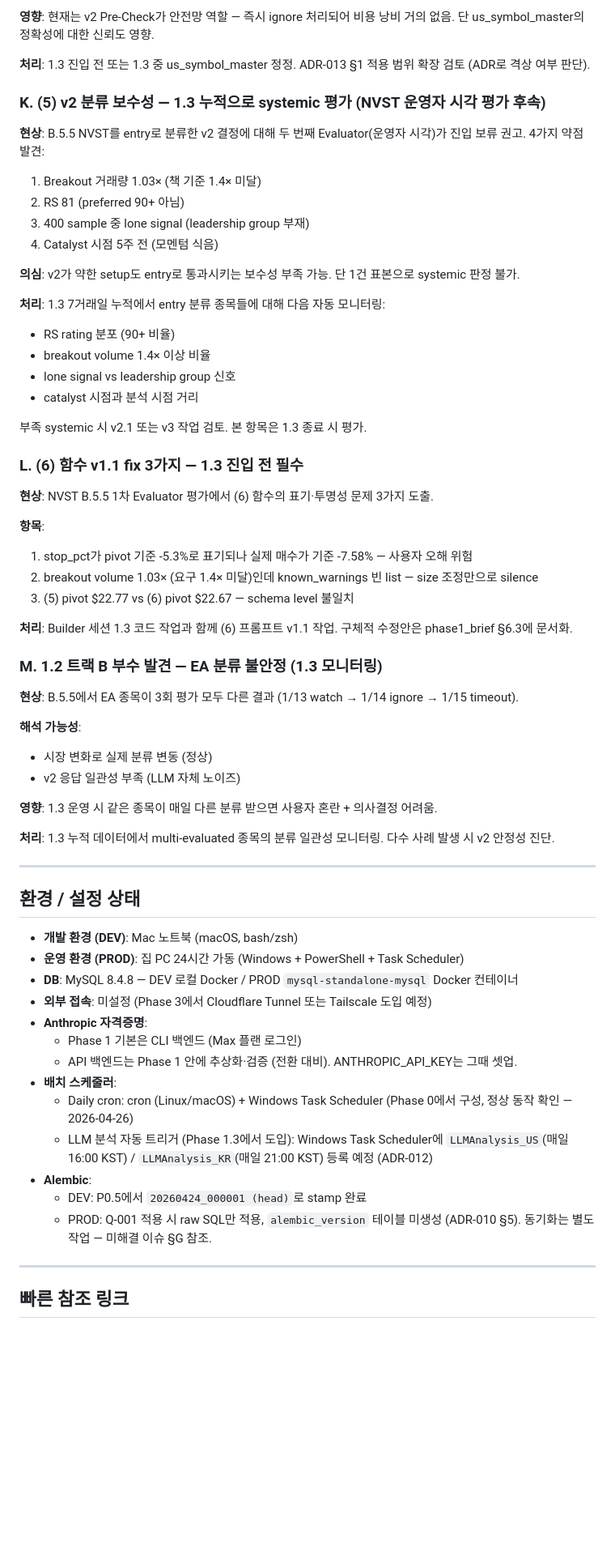
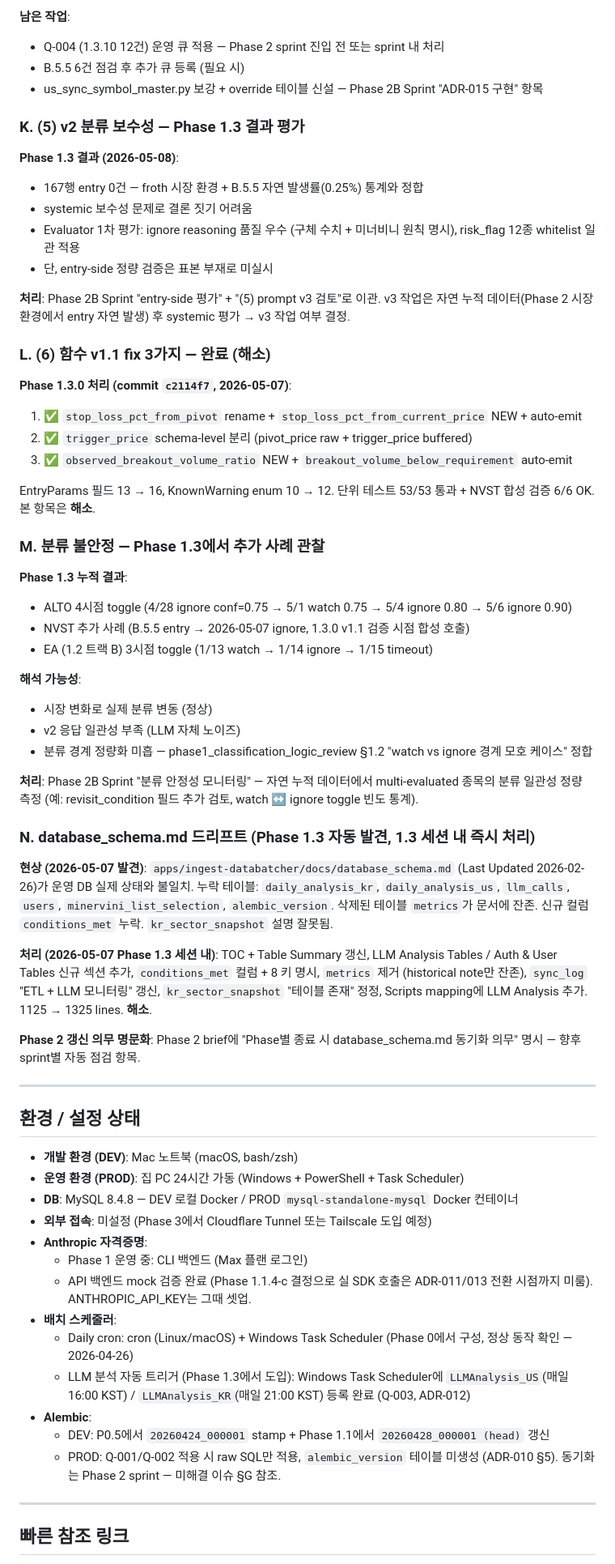
Before and after one commit to itsmehank/DataBatcher, a Markdown page: _meta/06_CURRENT_STATE.md, the part around one of its changes. Shown at 81% size. GitHub-like rendering; blank space fills up the shorter version.

```diff
--- a/_meta/06_CURRENT_STATE.md
+++ b/_meta/06_CURRENT_STATE.md
@@ -269,48 +300,49 @@
 
-**영향**: 현재는 v2 Pre-Check가 안전망 역할 — 즉시 ignore 처리되어 비용 낭비 거의 없음. 단 us_symbol_master의 정확성에 대한 신뢰도 영향.
+**남은 작업**:
+- Q-004 (1.3.10 12건) 운영 큐 적용 — Phase 2 sprint 진입 전 또는 sprint 내 처리
+- B.5.5 6건 점검 후 추가 큐 등록 (필요 시)
+- us_sync_symbol_master.py 보강 + override 테이블 신설 — Phase 2B Sprint "ADR-015 구현" 항목
 
-**처리**: 1.3 진입 전 또는 1.3 중 us_symbol_master 정정. ADR-013 §1 적용 범위 확장 검토 (ADR로 격상 여부 판단).
+### K. (5) v2 분류 보수성 — Phase 1.3 결과 평가
 
-### K. (5) v2 분류 보수성 — 1.3 누적으로 systemic 평가 (NVST 운영자 시각 평가 후속)
+**Phase 1.3 결과 (2026-05-08)**:
+- 167행 entry 0건 — froth 시장 환경 + B.5.5 자연 발생률(0.25%) 통계와 정합
+- systemic 보수성 문제로 결론 짓기 어려움
+- Evaluator 1차 평가: ignore reasoning 품질 우수 (구체 수치 + 미너비니 원칙 명시), risk_flag 12종 whitelist 일관 적용
+- 단, entry-side 정량 검증은 표본 부재로 미실시
 
-**현상**: B.5.5 NVST를 entry로 분류한 v2 결정에 대해 두 번째 Evaluator(운영자 시각)가 진입 보류 권고. 4가지 약점 발견:
-1. Breakout 거래량 1.03× (책 기준 1.4× 미달)
-2. RS 81 (preferred 90+ 아님)
-3. 400 sample 중 lone signal (leadership group 부재)
-4. Catalyst 시점 5주 전 (모멘텀 식음)
+**처리**: Phase 2B Sprint "entry-side 평가" + "(5) prompt v3 검토"로 이관. v3 작업은 자연 누적 데이터(Phase 2 시장 환경에서 entry 자연 발생) 후 systemic 평가 → v3 작업 여부 결정.
 
-**의심**: v2가 약한 setup도 entry로 통과시키는 보수성 부족 가능. 단 1건 표본으로 systemic 판정 불가.
+### L. (6) 함수 v1.1 fix 3가지 — 완료 (해소)
 
-**처리**: 1.3 7거래일 누적에서 entry 분류 종목들에 대해 다음 자동 모니터링:
-- RS rating 분포 (90+ 비율)
-- breakout volume 1.4× 이상 비율
-- lone signal vs leadership group 신호
-- catalyst 시점과 분석 시점 거리
+**Phase 1.3.0 처리 (commit `c2114f7`, 2026-05-07)**:
+1. ✅ `stop_loss_pct_from_pivot` rename + `stop_loss_pct_from_current_price` NEW + auto-emit
+2. ✅ `trigger_price` schema-level 분리 (pivot_price raw + trigger_price buffered)
+3. ✅ `observed_breakout_volume_ratio` NEW + `breakout_volume_below_requirement` auto-emit
 
-부족 systemic 시 v2.1 또는 v3 작업 검토. 본 항목은 1.3 종료 시 평가.
+EntryParams 필드 13 → 16, KnownWarning enum 10 → 12. 단위 테스트 53/53 통과 + NVST 합성 검증 6/6 OK. 본 항목은 **해소**.
 
-### L. (6) 함수 v1.1 fix 3가지 — 1.3 진입 전 필수
+### M. 분류 불안정 — Phase 1.3에서 추가 사례 관찰
 
-**현상**: NVST B.5.5 1차 Evaluator 평가에서 (6) 함수의 표기·투명성 문제 3가지 도출.
-
-**항목**:
-1. stop_pct가 pivot 기준 -5.3%로 표기되나 실제 매수가 기준 -7.58% — 사용자 오해 위험
-2. breakout volume 1.03× (요구 1.4× 미달)인데 known_warnings 빈 list — size 조정만으로 silence
-3. (5) pivot $22.77 vs (6) pivot $22.67 — schema level 불일치
-
-**처리**: Builder 세션 1.3 코드 작업과 함께 (6) 프롬프트 v1.1 작업. 구체적 수정안은 phase1_brief §6.3에 문서화.
-
-### M. 1.2 트랙 B 부수 발견 — EA 분류 불안정 (1.3 모니터링)
-
-**현상**: B.5.5에서 EA 종목이 3회 평가 모두 다른 결과 (1/13 watch → 1/14 ignore → 1/15 timeout).
+**Phase 1.3 누적 결과**:
+- ALTO 4시점 toggle (4/28 ignore conf=0.75 → 5/1 watch 0.75 → 5/4 ignore 0.80 → 5/6 ignore 0.90)
+- NVST 추가 사례 (B.5.5 entry → 2026-05-07 ignore, 1.3.0 v1.1 검증 시점 합성 호출)
+- EA (1.2 트랙 B) 3시점 toggle (1/13 watch → 1/14 ignore → 1/15 timeout)
 
 **해석 가능성**:
 - 시장 변화로 실제 분류 변동 (정상)
 - v2 응답 일관성 부족 (LLM 자체 노이즈)
+- 분류 경계 정량화 미흡 — phase1_classification_logic_review §1.2 "watch vs ignore 경계 모호 케이스" 정합
 
-**영향**: 1.3 운영 시 같은 종목이 매일 다른 분류 받으면 사용자 혼란 + 의사결정 어려움.
+**처리**: Phase 2B Sprint "분류 안정성 모니터링" — 자연 누적 데이터에서 multi-evaluated 종목의 분류 일관성 정량 측정 (예: revisit_condition 필드 추가 검토, watch ↔ ignore toggle 빈도 통계).
 
-**처리**: 1.3 누적 데이터에서 multi-evaluated 종목의 분류 일관성 모니터링. 다수 사례 발생 시 v2 안정성 진단.
+### N. database_schema.md 드리프트 (Phase 1.3 자동 발견, 1.3 세션 내 즉시 처리)
+
+**현상 (2026-05-07 발견)**: `apps/ingest-databatcher/docs/database_schema.md` (Last Updated 2026-02-26)가 운영 DB 실제 상태와 불일치. 누락 테이블: `daily_analysis_kr`, `daily_analysis_us`, `llm_calls`, `users`, `minervini_list_selection`, `alembic_version`. 삭제된 테이블 `metrics`가 문서에 잔존. 신규 컬럼 `conditions_met` 누락. `kr_sector_snapshot` 설명 잘못됨.
+
+**처리 (2026-05-07 Phase 1.3 세션 내)**: TOC + Table Summary 갱신, LLM Analysis Tables / Auth & User Tables 신규 섹션 추가, `conditions_met` 컬럼 + 8 키 명시, `metrics` 제거 (historical note만 잔존), `sync_log` "ETL + LLM 모니터링" 갱신, `kr_sector_snapshot` "테이블 존재" 정정, Scripts mapping에 LLM Analysis 추가. 1125 → 1325 lines. **해소**.
+
+**Phase 2 갱신 의무 명문화**: Phase 2 brief에 "Phase별 종료 시 database_schema.md 동기화 의무" 명시 — 향후 sprint별 자동 점검 항목.
 
 ---
 
@@ -321,14 +353,14 @@
 - **DB**: MySQL 8.4.8 — DEV 로컬 Docker / PROD `mysql-standalone-mysql` Docker 컨테이너
 - **외부 접속**: 미설정 (Phase 3에서 Cloudflare Tunnel 또는 Tailscale 도입 예정)
 - **Anthropic 자격증명**:
-  - Phase 1 기본은 CLI 백엔드 (Max 플랜 로그인)
-  - API 백엔드는 Phase 1 안에 추상화·검증 (전환 대비). ANTHROPIC_API_KEY는 그때 셋업.
+  - Phase 1 운영 중: CLI 백엔드 (Max 플랜 로그인)
+  - API 백엔드 mock 검증 완료 (Phase 1.1.4-c 결정으로 실 SDK 호출은 ADR-011/013 전환 시점까지 미룸). ANTHROPIC_API_KEY는 그때 셋업.
 - **배치 스케줄러**:
   - Daily cron: cron (Linux/macOS) + Windows Task Scheduler (Phase 0에서 구성, 정상 동작 확인 — 2026-04-26)
-  - LLM 분석 자동 트리거 (Phase 1.3에서 도입): Windows Task Scheduler에 `LLMAnalysis_US`(매일 16:00 KST) / `LLMAnalysis_KR`(매일 21:00 KST) 등록 예정 (ADR-012)
+  - LLM 분석 자동 트리거 (Phase 1.3에서 도입): Windows Task Scheduler에 `LLMAnalysis_US`(매일 16:00 KST) / `LLMAnalysis_KR`(매일 21:00 KST) 등록 완료 (Q-003, ADR-012)
 - **Alembic**:
-  - DEV: P0.5에서 `20260424_000001 (head)`로 stamp 완료
-  - PROD: Q-001 적용 시 raw SQL만 적용, `alembic_version` 테이블 미생성 (ADR-010 §5). 동기화는 별도 작업 — 미해결 이슈 §G 참조.
+  - DEV: P0.5에서 `20260424_000001` stamp + Phase 1.1에서 `20260428_000001 (head)` 갱신
+  - PROD: Q-001/Q-002 적용 시 raw SQL만 적용, `alembic_version` 테이블 미생성 (ADR-010 §5). 동기화는 Phase 2 sprint — 미해결 이슈 §G 참조.
 
 ---
 
```
Also changed, not shown: other parts of _meta/06_CURRENT_STATE.md (+123 -89 lines).
